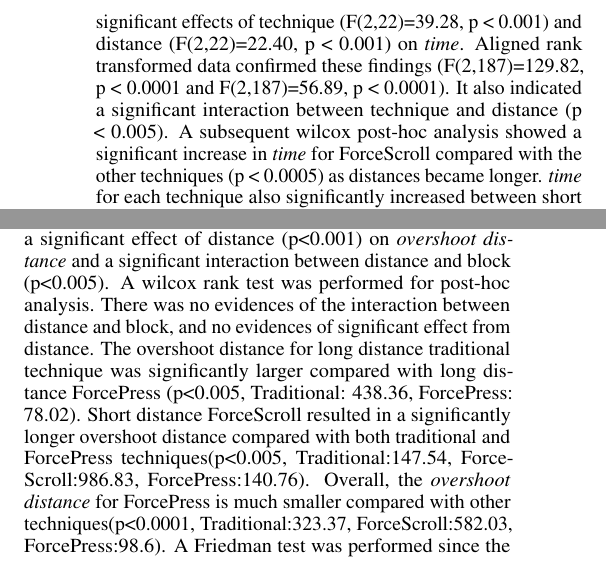
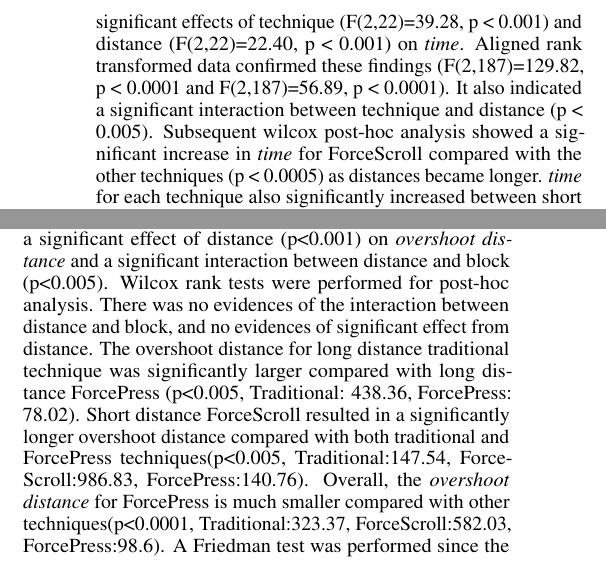
Before and after one commit to RuotengMa/HCI_Experiment_ForceSwipe, a LaTeX document (LaTeX/proceedings.tex): two parts of the columns of page 6 of 9, joined at a grey line, cut so that both start at the same text. Compiled offline with pdfLaTeX.

Commit message:
Add files via upload

```diff
--- a/LaTeX/proceedings.tex
+++ b/LaTeX/proceedings.tex
@@ -326,7 +326,7 @@ According to our pilot study, we proposed 4 additional research hypotheses, whic
 	\caption{Mean time for each technique and distance, after block 1 removal}~\label{fig:figure5}
 \end{figure}
 
-A Repeated measures ANOVA revealed a significant effect of block on \textit{time} (F(1.15, 12.66) = 10.19, p = 0.006). Since the data is nonparametric, an aligned rank transform was performed to transform the data, a subsequent ANOVA confirmed this discovery (p < 0.001). A wilcox post-hoc analysis revealed a significant reduction in \textit{time} between block 1 and the two subsequent blocks (p < 0.0005, block 1: 5.2, 2: 4.5, 3: 4.2). As a result, we removed block 1 for \textit{time} analysis. ANOVA revealed significant effects of technique (F(2,22)=39.28, p < 0.001) and distance (F(2,22)=22.40, p < 0.001) on \textit{time}. Aligned rank transformed data confirmed these findings (F(2,187)=129.82, p < 0.0001 and F(2,187)=56.89, p < 0.0001). It also indicated a significant interaction between technique and distance (p < 0.005). A subsequent wilcox post-hoc analysis showed a significant increase in \textit{time} for ForceScroll compared with the other techniques (p < 0.0005) as distances became longer. \textit{time} for each technique also significantly increased between short distance and long distance (p < 0.0005), while the increase and decrease from medium distance to both short and long distance were not significant. A Friedman test was performed since the data was nonparametric to confirm the result ($x^{2}$(8) = 62.9, p < 0.0001).
+A Repeated measures ANOVA revealed a significant effect of block on \textit{time} (F(1.15, 12.66) = 10.19, p = 0.006). Since the data is nonparametric, an aligned rank transform was performed to transform the data, a subsequent ANOVA confirmed this discovery (p < 0.001). A wilcox post-hoc analysis revealed a significant reduction in \textit{time} between block 1 and the two subsequent blocks (p < 0.0005, block 1: 5.2, 2: 4.5, 3: 4.2). As a result, we removed block 1 for \textit{time} analysis. ANOVA revealed significant effects of technique (F(2,22)=39.28, p < 0.001) and distance (F(2,22)=22.40, p < 0.001) on \textit{time}. Aligned rank transformed data confirmed these findings (F(2,187)=129.82, p < 0.0001 and F(2,187)=56.89, p < 0.0001). It also indicated a significant interaction between technique and distance (p < 0.005). Subsequent wilcox post-hoc analysis showed a significant increase in \textit{time} for ForceScroll compared with the other techniques (p < 0.0005) as distances became longer. \textit{time} for each technique also significantly increased between short distance and long distance (p < 0.0005), while the increase and decrease from medium distance to both short and long distance were not significant. A Friedman test was performed since the data was nonparametric to confirm the result ($x^{2}$(8) = 62.9, p < 0.0001).
 
 As a result of the above analysis, H1 and H5 were rejected. The two new technique did not reduce the time required for participants to reach the target. In case of ForceScroll, it required significantly more time to reach the target. In case of ForcePress, the difference was insignificant, but ForcePress required more time than traditional technique. This result confirmed H9, ForcePress is faster compared with ForceScroll.
 
@@ -352,7 +352,7 @@ As a result of the above analysis, H2 and H6 were confirmed. The two new techniq
 	\caption{Mean number of total overshoot distance for each technique and distance, after outliers were removed, note the large confident interval}~\label{fig:figure7}
 \end{figure}
 
-Once more, ANOVA prior and after aligned rank transform showed no significant effect of block on \textit{overshoot distance}. ANOVA prior to aligned rank transform showed a significant effect of technique (F(1.27,13.93)=9.72,p<0.01) on \textit{overshoot distance}, and a significant interaction between technique and distance (F(4,44)=5.01,p<0.005). ANOVA on transformed data confirmed this finding (p<0.005 for all), and indicated a significant effect of distance (p<0.001) on \textit{overshoot distance} and a significant interaction between distance and block (p<0.005). A wilcox rank test was performed for post-hoc analysis. There was no evidences of the interaction between distance and block, and no evidences of significant effect from distance. The overshoot distance for long distance traditional technique was significantly larger compared with long distance ForcePress (p<0.005, Traditional: 438.36, ForcePress: 78.02). Short distance ForceScroll resulted in a significantly longer overshoot distance compared with both traditional and ForcePress techniques(p<0.005, Traditional:147.54, ForceScroll:986.83, ForcePress:140.76). Overall, the \textit{overshoot distance} for ForcePress is much smaller compared with other techniques(p<0.0001, Traditional:323.37, ForceScroll:582.03, ForcePress:98.6). A Friedman test was performed since the data was nonparametric to confirm the result ($x^{2}$(8) = 26.359, p < 0.001).
+Once more, ANOVA prior and after aligned rank transform showed no significant effect of block on \textit{overshoot distance}. ANOVA prior to aligned rank transform showed a significant effect of technique (F(1.27,13.93)=9.72,p<0.01) on \textit{overshoot distance}, and a significant interaction between technique and distance (F(4,44)=5.01,p<0.005). ANOVA on transformed data confirmed this finding (p<0.005 for all), and indicated a significant effect of distance (p<0.001) on \textit{overshoot distance} and a significant interaction between distance and block (p<0.005). Wilcox rank tests were performed for post-hoc analysis. There was no evidences of the interaction between distance and block, and no evidences of significant effect from distance. The overshoot distance for long distance traditional technique was significantly larger compared with long distance ForcePress (p<0.005, Traditional: 438.36, ForcePress: 78.02). Short distance ForceScroll resulted in a significantly longer overshoot distance compared with both traditional and ForcePress techniques(p<0.005, Traditional:147.54, ForceScroll:986.83, ForcePress:140.76). Overall, the \textit{overshoot distance} for ForcePress is much smaller compared with other techniques(p<0.0001, Traditional:323.37, ForceScroll:582.03, ForcePress:98.6). A Friedman test was performed since the data was nonparametric to confirm the result ($x^{2}$(8) = 26.359, p < 0.001).
 
 As a result, H7 was confirmed. H3 was confirmed for long and medium distance tasks, but not true for short distance tasks. H11 was also confirmed (p < 0.0001).
 
```
Also changed, not shown: LaTeX/proceedings.pdf, 2 other files.
